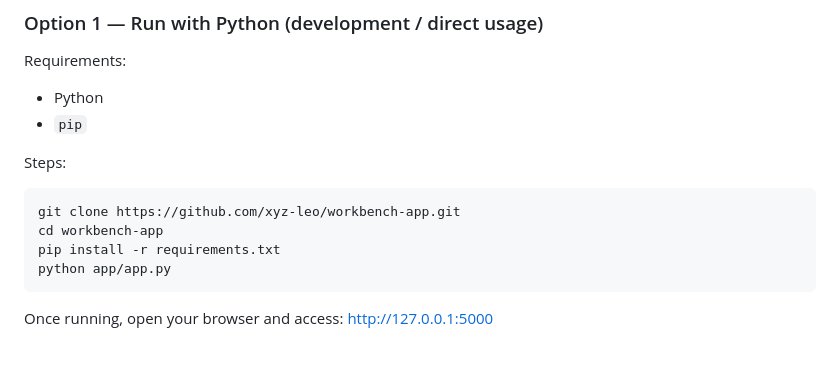
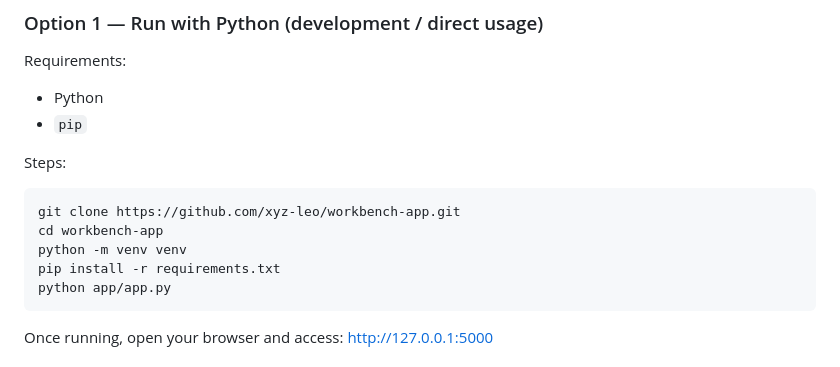
Before and after one commit to xyz-leo/workbench-app, a Markdown page: README.md, the part around the change. Rendered like a GitHub page.

````diff
--- a/README.md
+++ b/README.md
@@ -102,6 +102,7 @@ Steps:
 ```bash
 git clone https://github.com/xyz-leo/workbench-app.git
 cd workbench-app
+python -m venv venv
 pip install -r requirements.txt
 python app/app.py
 ```
````
